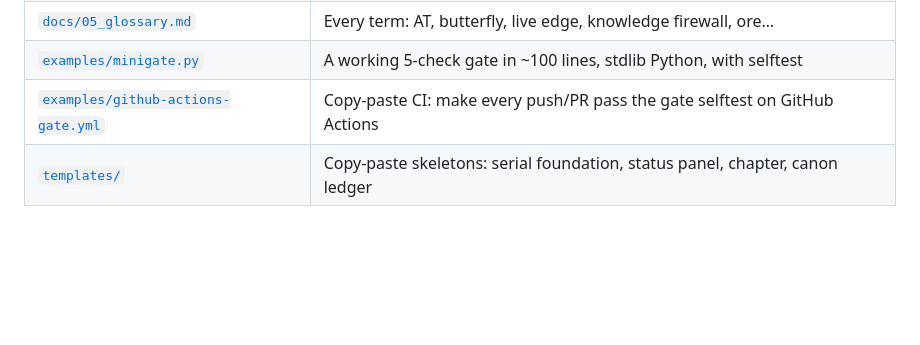
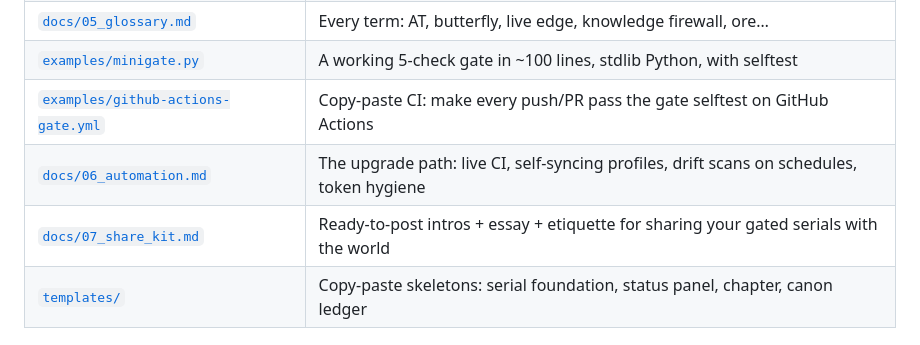
Before and after one commit to gm5206663-bit/how-to-write-fanfiction, a Markdown page: README.md, the part around the change. Drawn GitHub-style; blank space fills up the shorter version.

Commit message:
docs: 06_automation (CI recipes, self-syncing profiles, token hygiene) + 07_share_kit (ready-to-post intros, essay, etiquette)

```diff
--- a/README.md
+++ b/README.md
@@ -61,6 +61,8 @@ The full workflow — from empty folder to finished serial — is in [`docs/02_w
 | [`docs/05_glossary.md`](docs/05_glossary.md) | Every term: AT, butterfly, live edge, knowledge firewall, ore… |
 | [`examples/minigate.py`](examples/minigate.py) | A working 5-check gate in ~100 lines, stdlib Python, with selftest |
 | [`examples/github-actions-gate.yml`](examples/github-actions-gate.yml) | Copy-paste CI: make every push/PR pass the gate selftest on GitHub Actions |
+| [`docs/06_automation.md`](docs/06_automation.md) | The upgrade path: live CI, self-syncing profiles, drift scans on schedules, token hygiene |
+| [`docs/07_share_kit.md`](docs/07_share_kit.md) | Ready-to-post intros + essay + etiquette for sharing your gated serials with the world |
 | [`templates/`](templates/) | Copy-paste skeletons: serial foundation, status panel, chapter, canon ledger |
 
 ## The living tools (used daily, in their own repos)
```
Also changed, not shown: docs/06_automation.md (added, +58 -0 lines), docs/07_share_kit.md (added, +42 -0 lines).
